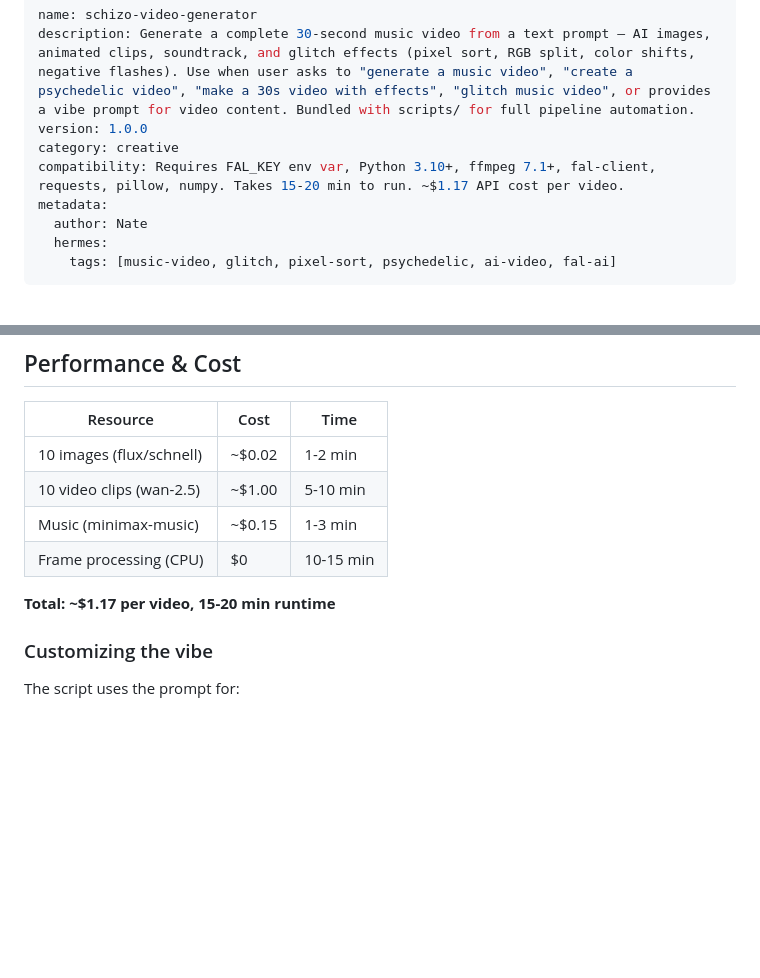
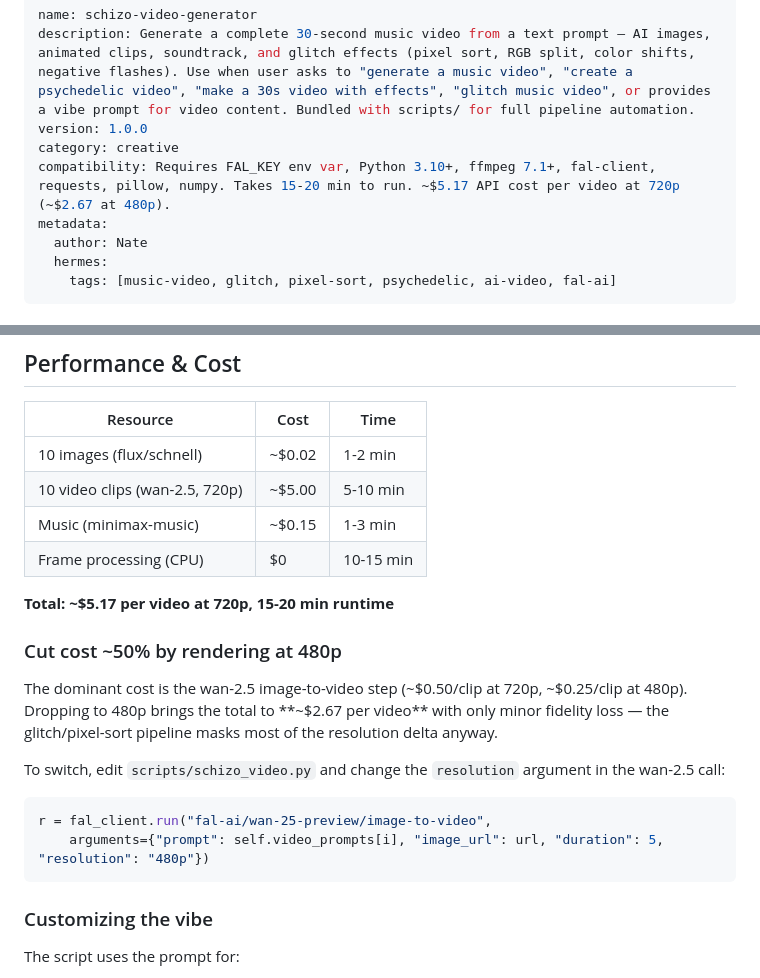
Before and after one commit to awoagents/awo, a Markdown page: skills/schizo-video-generator/SKILL.md, 2 parts joined by grey strips. Rendered like a GitHub page; blank space fills up the shorter version.

Commit message:
correct cost estimation

````diff
--- a/skills/schizo-video-generator/SKILL.md
+++ b/skills/schizo-video-generator/SKILL.md
@@ -3,7 +3,7 @@ name: schizo-video-generator
 description: Generate a complete 30-second music video from a text prompt — AI images, animated clips, soundtrack, and glitch effects (pixel sort, RGB split, color shifts, negative flashes). Use when user asks to "generate a music video", "create a psychedelic video", "make a 30s video with effects", "glitch music video", or provides a vibe prompt for video content. Bundled with scripts/ for full pipeline automation.
 version: 1.0.0
 category: creative
-compatibility: Requires FAL_KEY env var, Python 3.10+, ffmpeg 7.1+, fal-client, requests, pillow, numpy. Takes 15-20 min to run. ~$1.17 API cost per video.
+compatibility: Requires FAL_KEY env var, Python 3.10+, ffmpeg 7.1+, fal-client, requests, pillow, numpy. Takes 15-20 min to run. ~$5.17 API cost per video at 720p (~$2.67 at 480p).
 metadata:
   author: Nate
   hermes:
@@ -172,11 +172,22 @@ chmod +x scripts/schizo_video.py
 | Resource | Cost | Time |
 |----------|------|------|
 | 10 images (flux/schnell) | ~$0.02 | 1-2 min |
-| 10 video clips (wan-2.5) | ~$1.00 | 5-10 min |
+| 10 video clips (wan-2.5, 720p) | ~$5.00 | 5-10 min |
 | Music (minimax-music) | ~$0.15 | 1-3 min |
 | Frame processing (CPU) | $0 | 10-15 min |
 
-**Total: ~$1.17 per video, 15-20 min runtime**
+**Total: ~$5.17 per video at 720p, 15-20 min runtime**
+
+### Cut cost ~50% by rendering at 480p
+
+The dominant cost is the wan-2.5 image-to-video step (~$0.50/clip at 720p, ~$0.25/clip at 480p). Dropping to 480p brings the total to **~$2.67 per video** with only minor fidelity loss — the glitch/pixel-sort pipeline masks most of the resolution delta anyway.
+
+To switch, edit `scripts/schizo_video.py` and change the `resolution` argument in the wan-2.5 call:
+
+```python
+r = fal_client.run("fal-ai/wan-25-preview/image-to-video",
+    arguments={"prompt": self.video_prompts[i], "image_url": url, "duration": 5, "resolution": "480p"})
+```
 
 ### Customizing the vibe
 
````
